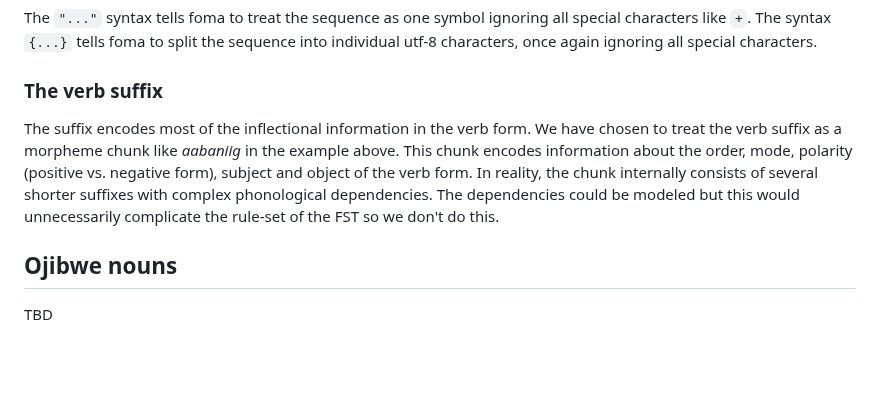
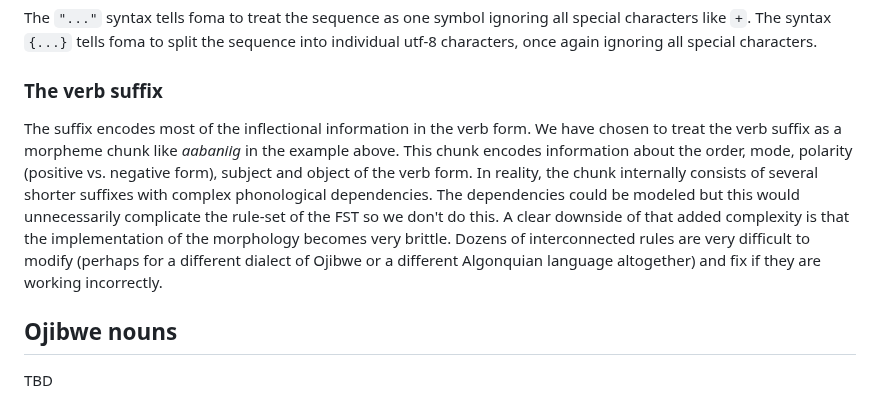
Before and after one commit to ELF-Lab/ParserTools, a Markdown page: csv2fst/docs/morphology.md, the part around the change. GitHub-like rendering; blank space fills up the shorter version.

```diff
--- a/csv2fst/docs/morphology.md
+++ b/csv2fst/docs/morphology.md
@@ -93,7 +93,7 @@ The `"..."` syntax tells foma to treat the sequence as one symbol ignoring all s
 
 ### The verb suffix
 
-The suffix encodes most of the inflectional information in the verb form. We have chosen to treat the verb suffix as a morpheme chunk like *aabaniig* in the example above. This chunk encodes information about the order, mode, polarity (positive vs. negative form), subject and object of the verb form. In reality, the chunk internally consists of several shorter suffixes with complex phonological dependencies. The dependencies could be modeled but this would unnecessarily complicate the rule-set of the FST so we don't do this.
+The suffix encodes most of the inflectional information in the verb form. We have chosen to treat the verb suffix as a morpheme chunk like *aabaniig* in the example above. This chunk encodes information about the order, mode, polarity (positive vs. negative form), subject and object of the verb form. In reality, the chunk internally consists of several shorter suffixes with complex phonological dependencies. The dependencies could be modeled but this would unnecessarily complicate the rule-set of the FST so we don't do this. A clear downside of that added complexity is that the implementation of the morphology becomes very brittle. Dozens of interconnected rules are very difficult to modify (perhaps for a different dialect of Ojibwe or a different Algonquian language altogether) and fix if they are working incorrectly.
 
 ## Ojibwe nouns
 
```
